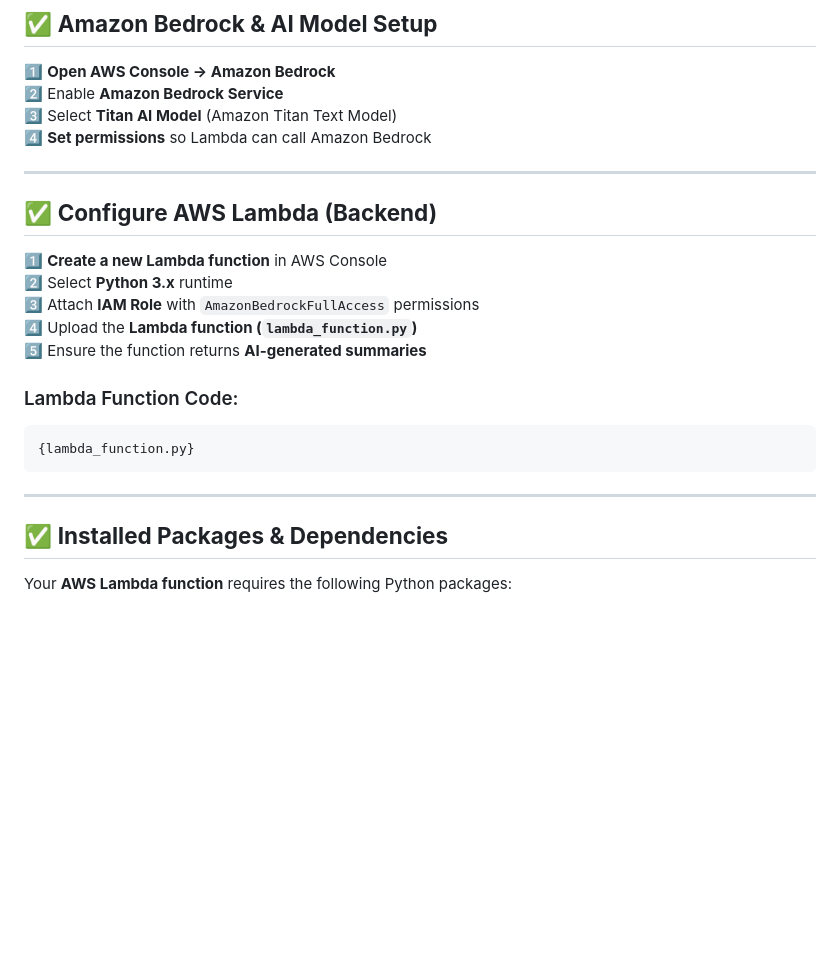
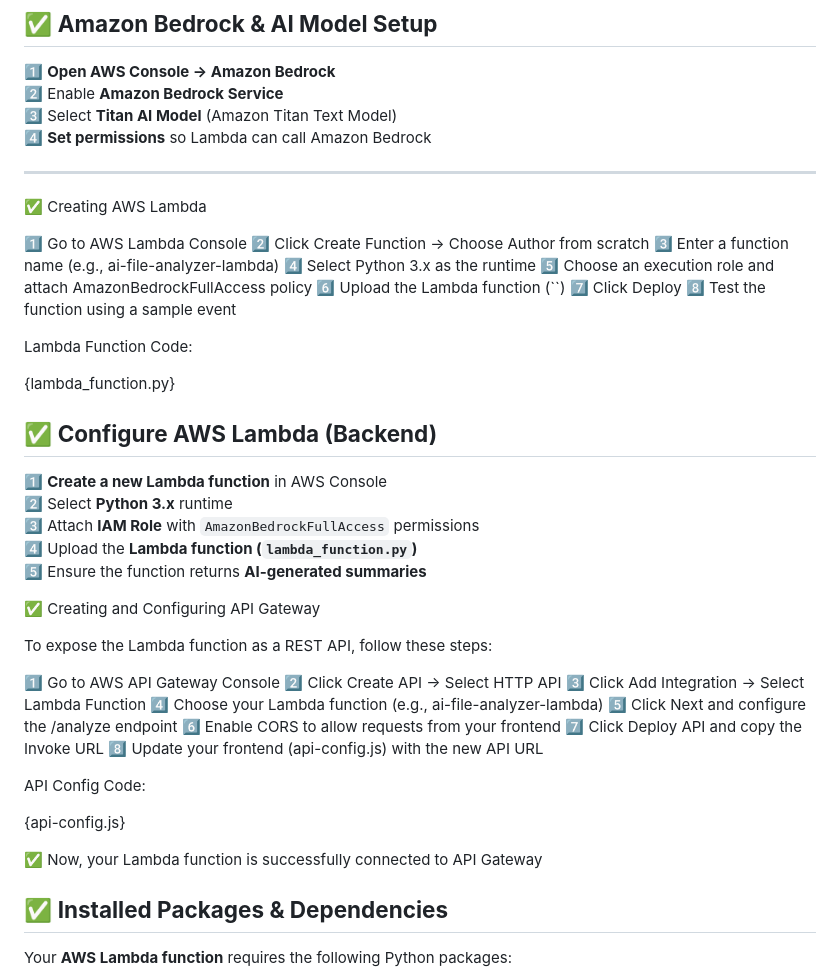
Before and after one commit to vulkanCommand/AI-File-Analyzer, a Markdown page: README.md, the part around the change. Rendered like a GitHub page; blank space fills up the shorter version.

````diff
--- a/README.md
+++ b/README.md
@@ -71,6 +71,20 @@ This structure ensures that **frontend** and **backend** components are clearly
 4️⃣ **Set permissions** so Lambda can call Amazon Bedrock
 
 ---
+✅ Creating AWS Lambda
+
+1️⃣ Go to AWS Lambda Console
+2️⃣ Click Create Function → Choose Author from scratch
+3️⃣ Enter a function name (e.g., ai-file-analyzer-lambda)
+4️⃣ Select Python 3.x as the runtime
+5️⃣ Choose an execution role and attach AmazonBedrockFullAccess policy
+6️⃣ Upload the Lambda function (``)
+7️⃣ Click Deploy
+8️⃣ Test the function using a sample event
+
+Lambda Function Code:
+
+{lambda_function.py}
 
 ## ✅ **Configure AWS Lambda (Backend)**
 
@@ -80,13 +94,25 @@ This structure ensures that **frontend** and **backend** components are clearly
 4️⃣ Upload the **Lambda function (********`lambda_function.py`********)**\
 5️⃣ Ensure the function returns **AI-generated summaries**
 
-### Lambda Function Code:
+✅ Creating and Configuring API Gateway
 
-```python
-{lambda_function.py}
-```
+To expose the Lambda function as a REST API, follow these steps:
 
----
+1️⃣ Go to AWS API Gateway Console
+2️⃣ Click Create API → Select HTTP API
+3️⃣ Click Add Integration → Select Lambda Function
+4️⃣ Choose your Lambda function (e.g., ai-file-analyzer-lambda)
+5️⃣ Click Next and configure the /analyze endpoint
+6️⃣ Enable CORS to allow requests from your frontend
+7️⃣ Click Deploy API and copy the Invoke URL
+8️⃣ Update your frontend (api-config.js) with the new API URL
+
+API Config Code:
+
+{api-config.js}
+
+✅ Now, your Lambda function is successfully connected to API Gateway
+
 
 ## ✅ **Installed Packages & Dependencies**
 
````
